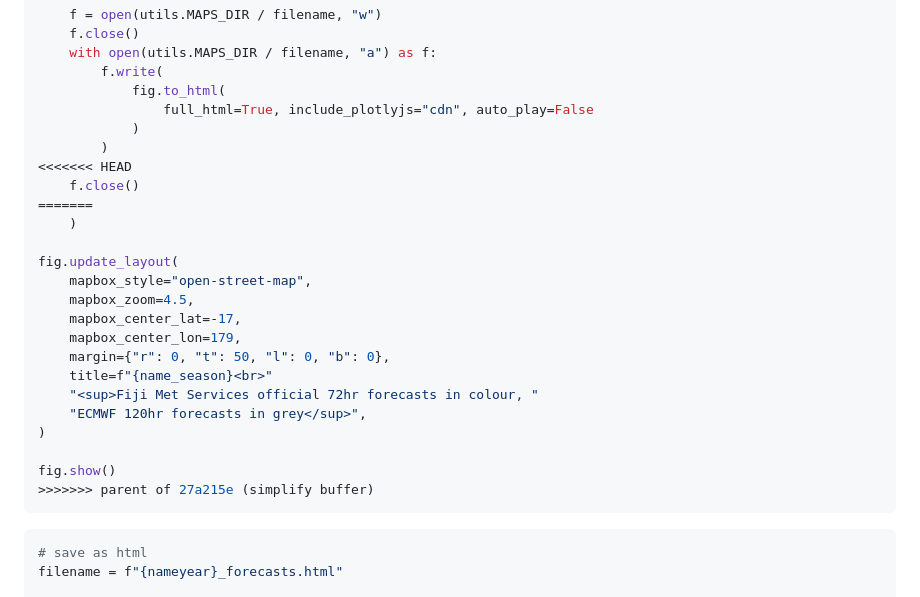
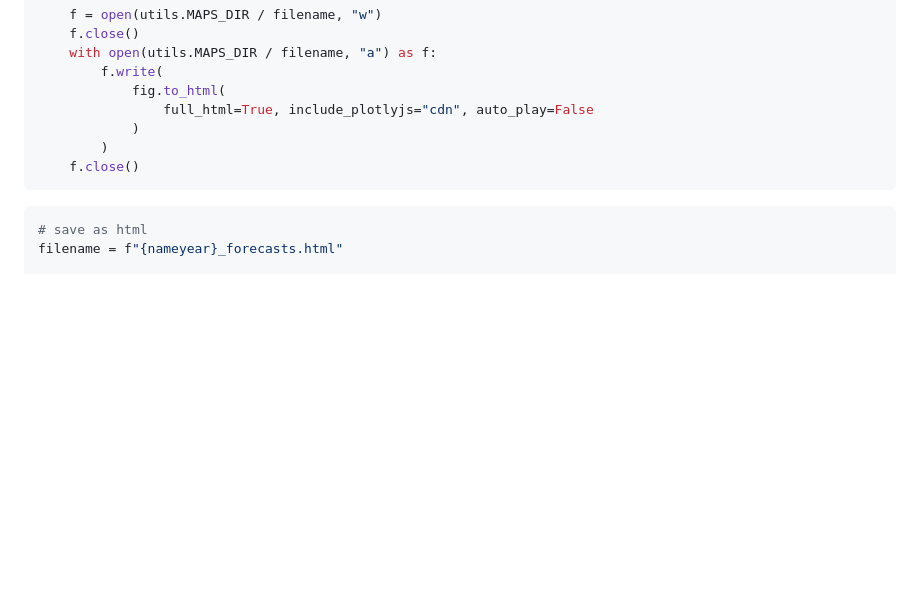
Before and after one commit to OCHA-DAP/pa-aa-fji-storms, a Markdown page: analysis/03_forecastplots.md, the part around one of its changes. GitHub-like rendering; blank space fills up the shorter version.

````diff
--- a/analysis/03_forecastplots.md
+++ b/analysis/03_forecastplots.md
@@ -380,24 +347,7 @@ for nameyear in housing["nameyear"].unique():
                 full_html=True, include_plotlyjs="cdn", auto_play=False
             )
         )
-<<<<<<< HEAD
     f.close()
-=======
-    )
-
-fig.update_layout(
-    mapbox_style="open-street-map",
-    mapbox_zoom=4.5,
-    mapbox_center_lat=-17,
-    mapbox_center_lon=179,
-    margin={"r": 0, "t": 50, "l": 0, "b": 0},
-    title=f"{name_season}<br>"
-    "<sup>Fiji Met Services official 72hr forecasts in colour, "
-    "ECMWF 120hr forecasts in grey</sup>",
-)
-
-fig.show()
->>>>>>> parent of 27a215e (simplify buffer)
 ```
 
 ```python
````
Also changed, not shown: other parts of analysis/03_forecastplots.md (+4 -37 lines).
